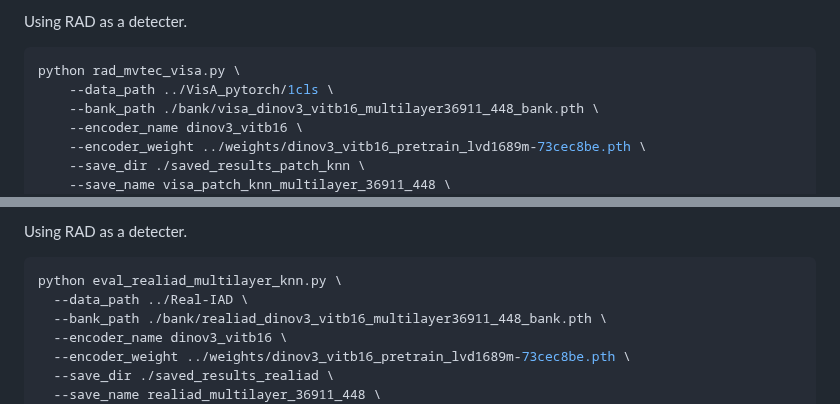
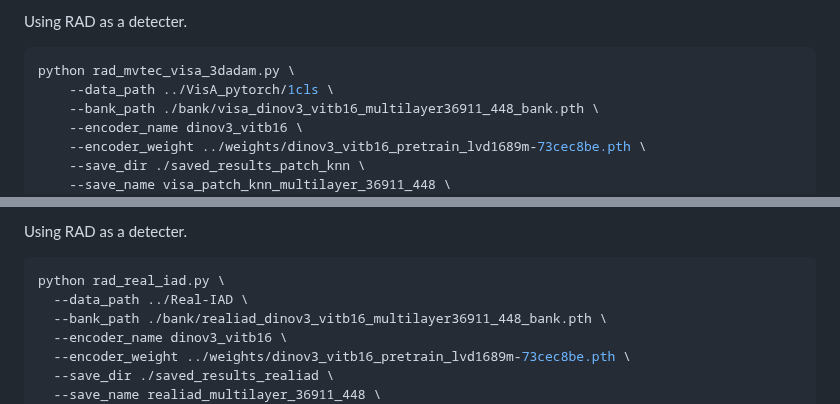
Before and after one commit to longkukuhi/RAD, a Markdown page: README.md, 2 parts joined by grey strips. Rendered like a GitHub page.

````diff
--- a/README.md
+++ b/README.md
@@ -174,7 +200,7 @@ python build_bank_multilayer.py \
 
 Using RAD as a detecter.
 ```bash
-python rad_mvtec_visa.py \
+python rad_mvtec_visa_3dadam.py \
     --data_path ../VisA_pytorch/1cls \
     --bank_path ./bank/visa_dinov3_vitb16_multilayer36911_448_bank.pth \
     --encoder_name dinov3_vitb16 \
@@ -217,7 +243,7 @@ python build_realiad_bank_multilayer.py \
 
 Using RAD as a detecter.
 ```bash
-python eval_realiad_multilayer_knn.py \
+python rad_real_iad.py \
   --data_path ../Real-IAD \
   --bank_path ./bank/realiad_dinov3_vitb16_multilayer36911_448_bank.pth \
   --encoder_name dinov3_vitb16 \
````
Also changed, not shown: other parts of README.md (+78 -2 lines), assets/arch.png, 3 other files.
